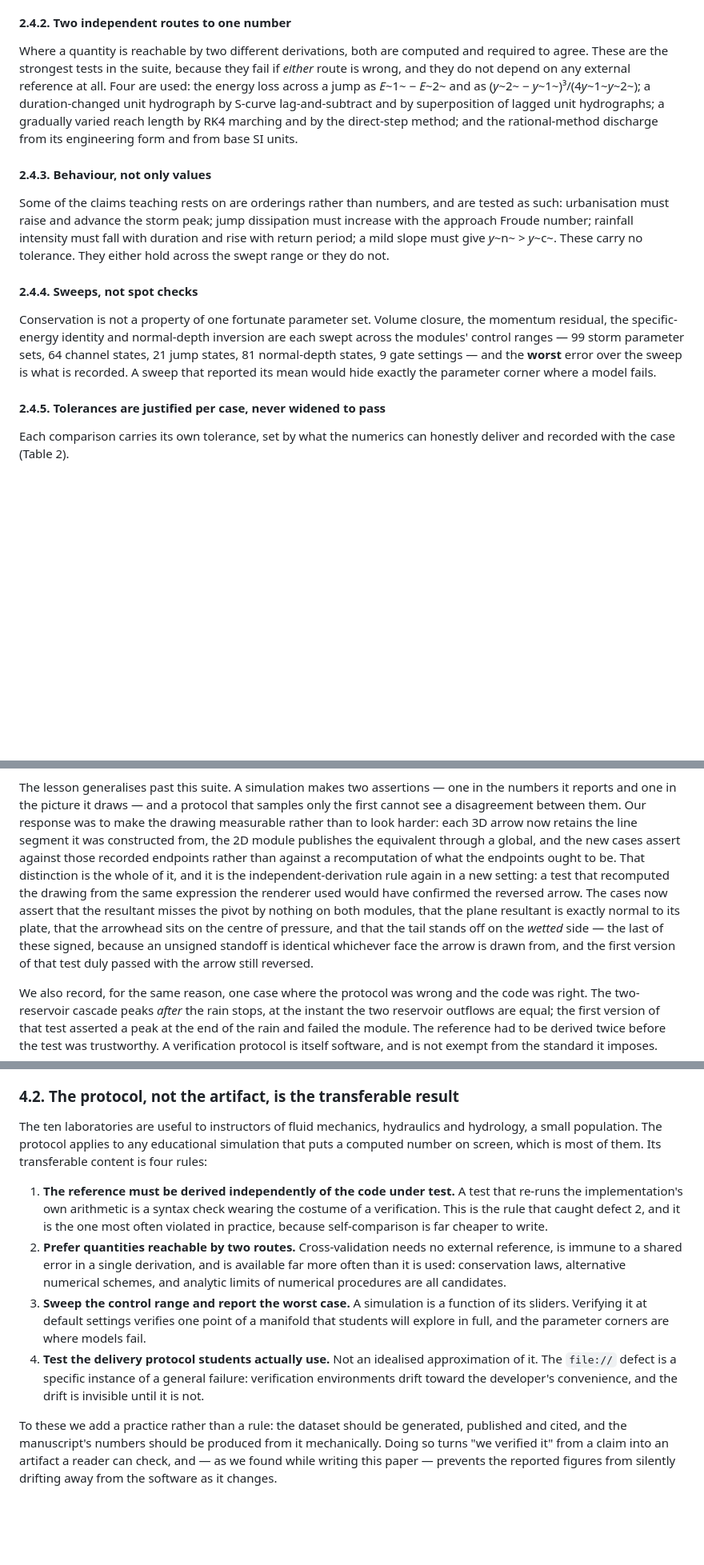
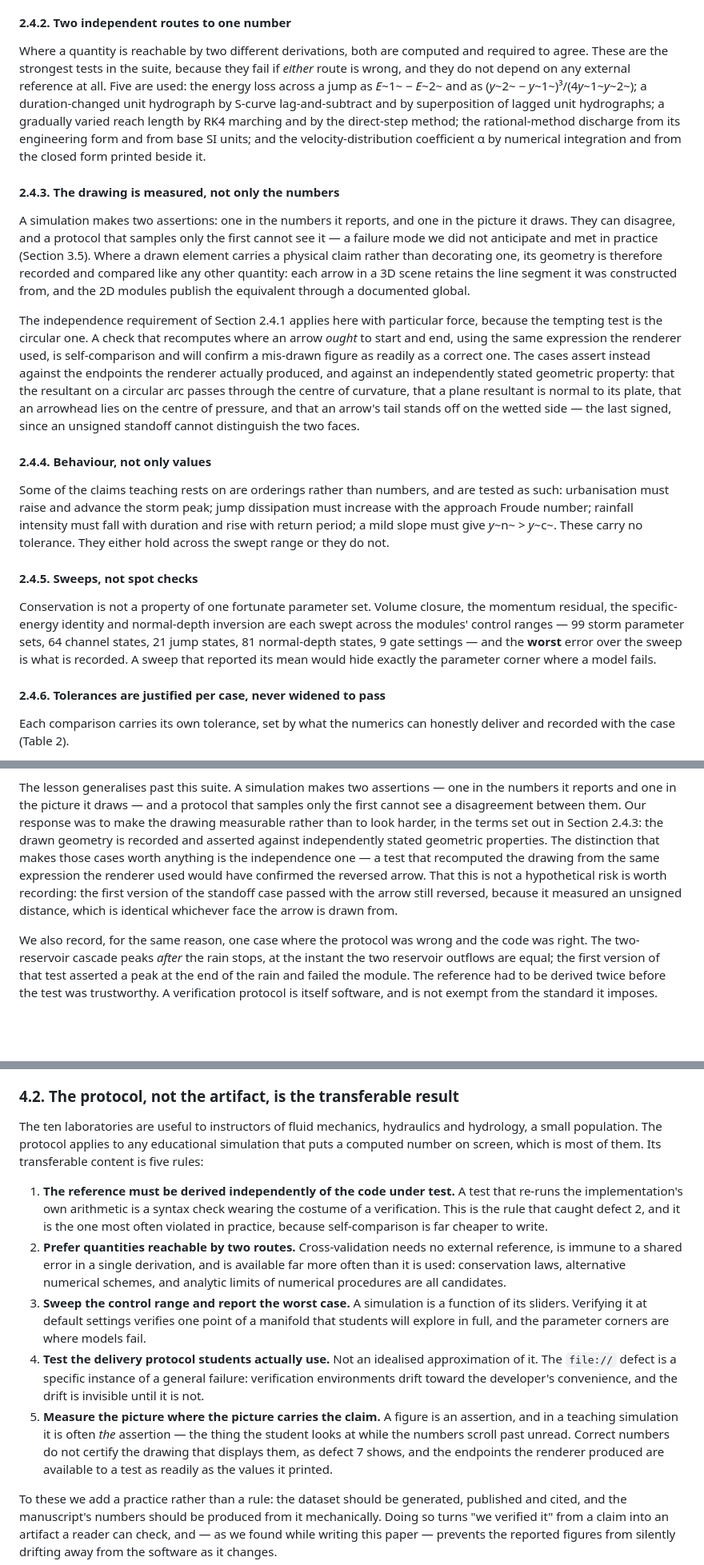
Before and after one commit to samirandas-cell/OpenHydroLab, a Markdown page: paper/paper.md, 3 parts joined by grey strips. Shown at 80% size. Drawn GitHub-style; blank space fills up the shorter version.

Commit message:
Read the manuscript through for consistency after the move to ten
Breaks the earlier passes left behind. Section 4.4 announced five
limitations and listed six. Section 2.2.1 still spoke of "the one module
with a 3D scene" when there are now two, and Section 2.5 of the 3D scene
singular. Section 3.5 was titled for defects the protocol exposed while
carrying one it did not, so it is now titled for what it contains.

A gap the defect-7 pass opened: Section 3.5 and the limitations both
lean on a class of test that Section 2 never described. Section 2.4.3
now states it — where a drawn element carries a physical claim its
geometry is recorded and compared, and the independence rule bites
hardest here because recomputing an arrow from the renderer's own
expression confirms a mis-drawn figure. Sections 2.4.3 through 2.4.6
shift down one; the cross-reference in Section 3.3 follows. Section 3.5
loses the detail that has moved into the methods and keeps the part
that belongs to the account: the first standoff case passed with the
arrow still reversed.

Section 4.2 gains the fifth rule the Conclusions were already asserting.
Section 2.4.2 said four cross-validated quantities and Table 5 has
always shown five: alpha by integration against its closed form was
missing from the prose.

Front matter: the title, keywords and abstract keyword line name fluid
mechanics, and the date is the submission date rather than 28 July.
Long lines rewrapped where the edits left them ragged.

Co-Authored-By: Claude Opus 5 <noreply@anthropic.com>

```diff
--- a/paper/paper.md
+++ b/paper/paper.md
@@ -319,14 +318,34 @@ the module, and require the original answer to return.
 
 Where a quantity is reachable by two different derivations, both are computed and required
 to agree. These are the strongest tests in the suite, because they fail if *either* route
-is wrong, and they do not depend on any external reference at all. Four are used: the
+is wrong, and they do not depend on any external reference at all. Five are used: the
 energy loss across a jump as *E*~1~ − *E*~2~ and as (*y*~2~ − *y*~1~)³/(4*y*~1~*y*~2~); a
 duration-changed unit hydrograph by S-curve lag-and-subtract and by superposition of
 lagged unit hydrographs; a gradually varied reach length by RK4 marching and by the
-direct-step method; and the rational-method discharge from its engineering form and from
-base SI units.
+direct-step method; the rational-method discharge from its engineering form and from
+base SI units; and the velocity-distribution coefficient α by numerical integration and
+from the closed form printed beside it.
 
-#### 2.4.3. Behaviour, not only values
+#### 2.4.3. The drawing is measured, not only the numbers
+
+A simulation makes two assertions: one in the numbers it reports, and one in the picture it
+draws. They can disagree, and a protocol that samples only the first cannot see it — a
+failure mode we did not anticipate and met in practice (Section 3.5). Where a drawn element
+carries a physical claim rather than decorating one, its geometry is therefore recorded and
+compared like any other quantity: each arrow in a 3D scene retains the line segment it was
+constructed from, and the 2D modules publish the equivalent through a documented global.
+
+The independence requirement of Section 2.4.1 applies here with particular force, because
+the tempting test is the circular one. A check that recomputes where an arrow *ought* to
+start and end, using the same expression the renderer used, is self-comparison and will
+confirm a mis-drawn figure as readily as a correct one. The cases assert instead against
+the endpoints the renderer actually produced, and against an independently stated
+geometric property: that the resultant on a circular arc passes through the centre of
+curvature, that a plane resultant is normal to its plate, that an arrowhead lies on the
+centre of pressure, and that an arrow's tail stands off on the wetted side — the last
+signed, since an unsigned standoff cannot distinguish the two faces.
+
+#### 2.4.4. Behaviour, not only values
 
 Some of the claims teaching rests on are orderings rather than numbers, and are tested as
 such: urbanisation must raise and advance the storm peak; jump dissipation must increase
@@ -334,7 +353,7 @@ with the approach Froude number; rainfall intensity must fall with duration and
 return period; a mild slope must give *y*~n~ > *y*~c~. These carry no tolerance. They
 either hold across the swept range or they do not.
 
-#### 2.4.4. Sweeps, not spot checks
+#### 2.4.5. Sweeps, not spot checks
 
 Conservation is not a property of one fortunate parameter set. Volume closure, the
 momentum residual, the specific-energy identity and normal-depth inversion are each swept
@@ -343,7 +362,7 @@ states, 81 normal-depth states, 9 gate settings — and the **worst** error over
 what is recorded. A sweep that reported its mean would hide exactly the parameter corner
 where a model fails.
 
-#### 2.4.5. Tolerances are justified per case, never widened to pass
+#### 2.4.6. Tolerances are justified per case, never widened to pass
 
 Each comparison carries its own tolerance, set by what the numerics can honestly deliver
 and recorded with the case (Table 2).
@@ -649,17 +668,13 @@ demonstrate, while every case in Table 3 passed. It was found by eye.
 The lesson generalises past this suite. A simulation makes two assertions — one in the
 numbers it reports and one in the picture it draws — and a protocol that samples only the
 first cannot see a disagreement between them. Our response was to make the drawing
-measurable rather than to look harder: each 3D arrow now retains the line segment it was
-constructed from, the 2D module publishes the equivalent through a global, and the new
-cases assert against those recorded endpoints rather than against a recomputation of what
-the endpoints ought to be. That distinction is the whole of it, and it is the
-independent-derivation rule again in a new setting: a test that recomputed the drawing from
-the same expression the renderer used would have confirmed the reversed arrow. The cases now assert that the resultant
-misses the pivot by nothing on both modules, that the plane resultant is exactly normal to
-its plate, that the arrowhead sits on the centre of pressure, and that the tail stands off
-on the *wetted* side — the last of these signed, because an unsigned standoff is identical
-whichever face the arrow is drawn from, and the first version of that test duly passed with
-the arrow still reversed.
+measurable rather than to look harder, in the terms set out in Section 2.4.3: the drawn
+geometry is recorded and asserted against independently stated geometric properties. The
+distinction that makes those cases worth anything is the independence one — a test that
+recomputed the drawing from the same expression the renderer used would have confirmed the
+reversed arrow. That this is not a hypothetical risk is worth recording: the first version
+of the standoff case passed with the arrow still reversed, because it measured an unsigned
+distance, which is identical whichever face the arrow is drawn from.
 
 We also record, for the same reason, one case where the protocol was wrong and the code was
 right. The two-reservoir cascade peaks *after* the rain stops, at the instant the two
@@ -691,9 +706,9 @@ evidence.
 ### 4.2. The protocol, not the artifact, is the transferable result
 
 The ten laboratories are useful to instructors of fluid mechanics, hydraulics and
-hydrology, a small
-population. The protocol applies to any educational simulation that puts a computed number
-on screen, which is most of them. Its transferable content is four rules:
+hydrology, a small population. The protocol applies to any educational simulation that
+puts a computed number on screen, which is most of them. Its transferable content is five
+rules:
 
 1. **The reference must be derived independently of the code under test.** A test that
    re-runs the implementation's own arithmetic is a syntax check wearing the costume of a
@@ -710,6 +725,11 @@ on screen, which is most of them. Its transferable content is four rules:
    it. The `file://` defect is a specific instance of a general failure: verification
    environments drift toward the developer's convenience, and the drift is invisible until
    it is not.
+5. **Measure the picture where the picture carries the claim.** A figure is an assertion,
+   and in a teaching simulation it is often *the* assertion — the thing the student looks
+   at while the numbers scroll past unread. Correct numbers do not certify the drawing
+   that displays them, as defect 7 shows, and the endpoints the renderer produced are
+   available to a test as readily as the values it printed.
 
 To these we add a practice rather than a rule: the dataset should be generated, published
 and cited, and the manuscript's numbers should be produced from it mechanically. Doing so
```
Also changed, not shown: other parts of paper/paper.md (+32 -33 lines).
